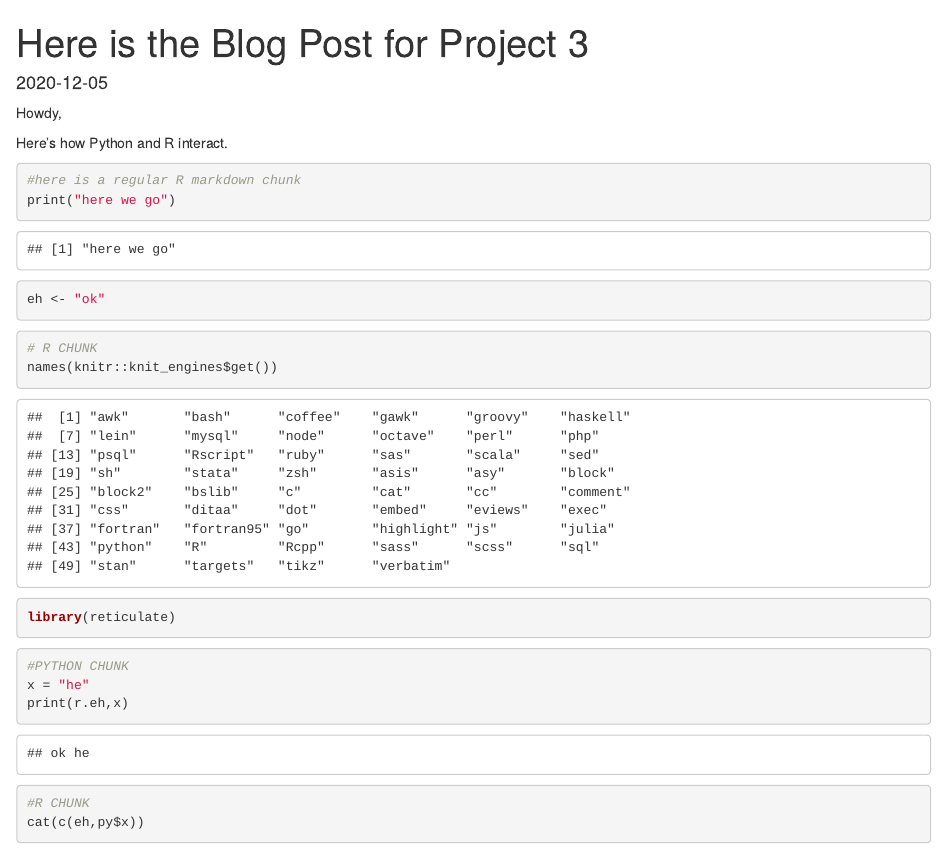
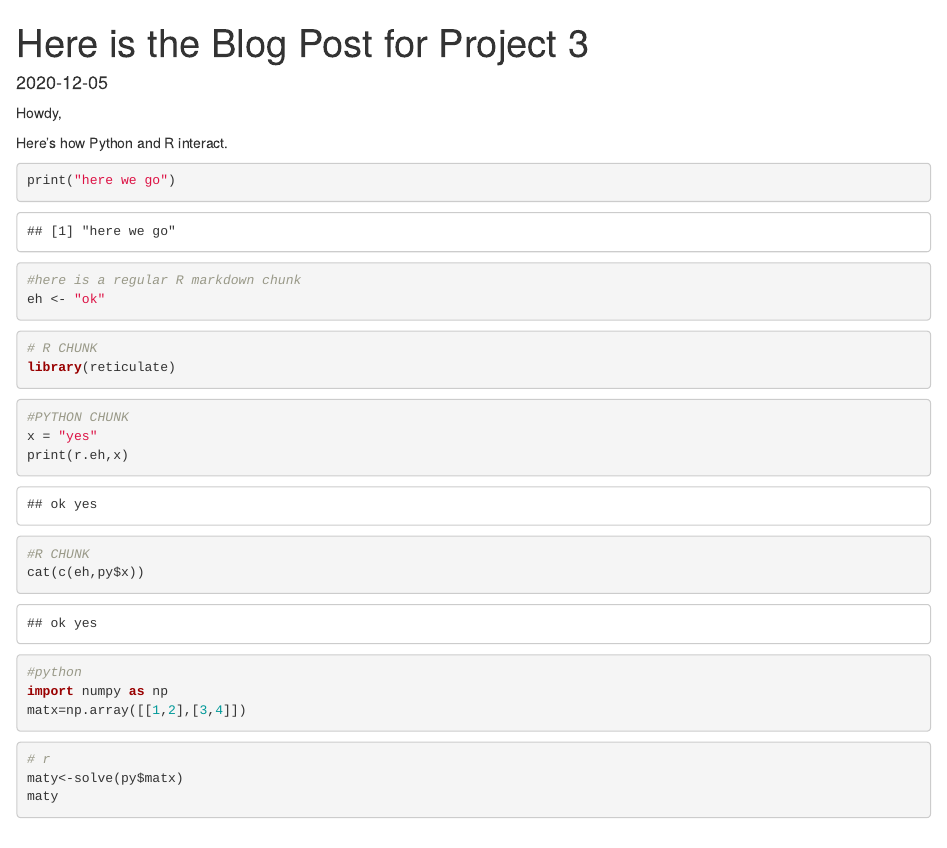
Before and after one commit to edg-rdo/edg-rdo.github.io, an R Markdown document (post/2020-12-05-here-is-the-blog-post-for-project-3.Rmd): the page in a window 1100 px wide, from its top. Rendered offline with R 4.5, knitr and Pandoc, with nearby package versions; some code elsewhere in the file could not run offline.

Commit message:
some message

````diff
--- a/css/main.css
+++ b/css/main.css
@@ -1,7 +1,7 @@
 /* Main page with stikky-footer */
 html, body {
   height: 100%;
-  background-color: #000000;
+  background-color: #f0f5f3;
   font-family: 'Source Sans Pro', sans-serif;
   /* The html and body elements cannot have any padding or margin. */
   border-top: 2px solid #51c293;
--- a/post/2020-12-05-here-is-the-blog-post-for-project-3.Rmd
+++ b/post/2020-12-05-here-is-the-blog-post-for-project-3.Rmd
@@ -13,23 +13,19 @@ Howdy,
 Here's how Python and R interact.
 
 ```{r}
-
+print("here we go")
 #here is a regular R markdown chunk
-print("here we go")
 eh <- "ok"
 ```
 
 ```{R}
-
 # R CHUNK
-names(knitr::knit_engines$get())
 library(reticulate)
-
 ```
 
 ```{python}
 #PYTHON CHUNK
-x = "he"
+x = "yes"
 print(r.eh,x)
 
 ```
````
Also changed, not shown: index.html, 3 other files.
